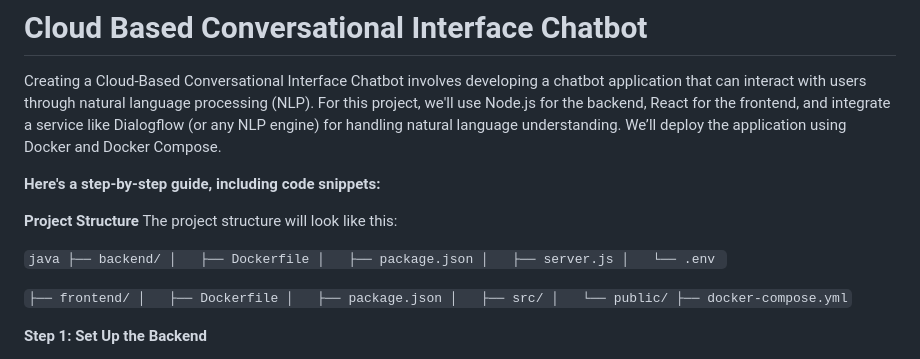
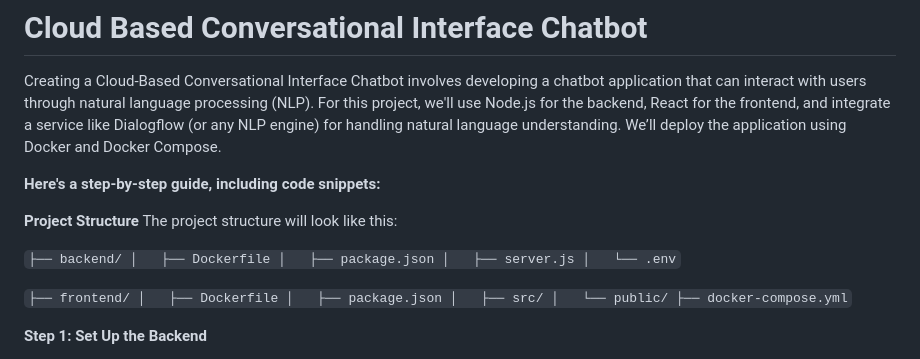
Before and after one commit to reeshapkumar/Cloud-based-conversational-interface-chatbot, a Markdown page: README.md, the part around the change. GitHub-like rendering.

```diff
--- a/README.md
+++ b/README.md
@@ -7,7 +7,7 @@ Creating a Cloud-Based Conversational Interface Chatbot involves developing a ch
 **Project Structure**
 The project structure will look like this:
 
-``java
+``
 ├── backend/
 │   ├── Dockerfile
 │   ├── package.json
```
